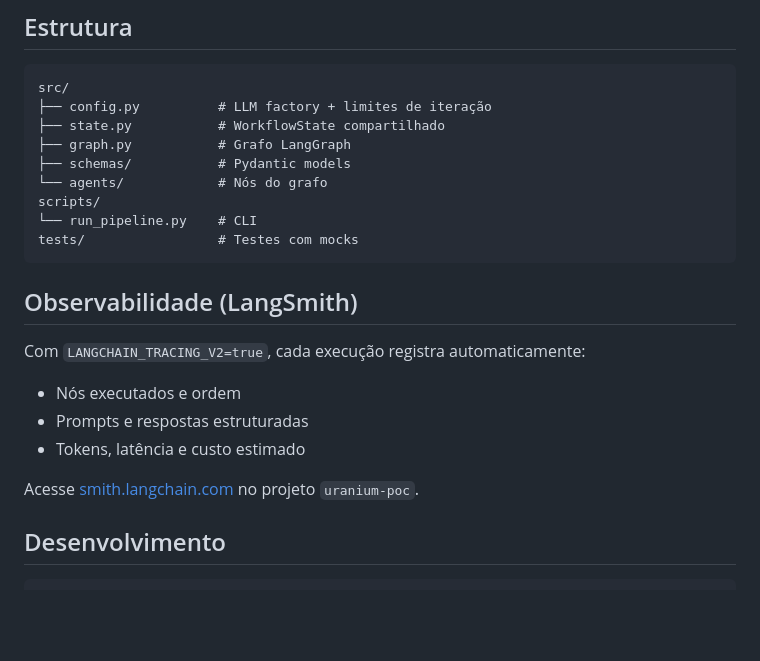
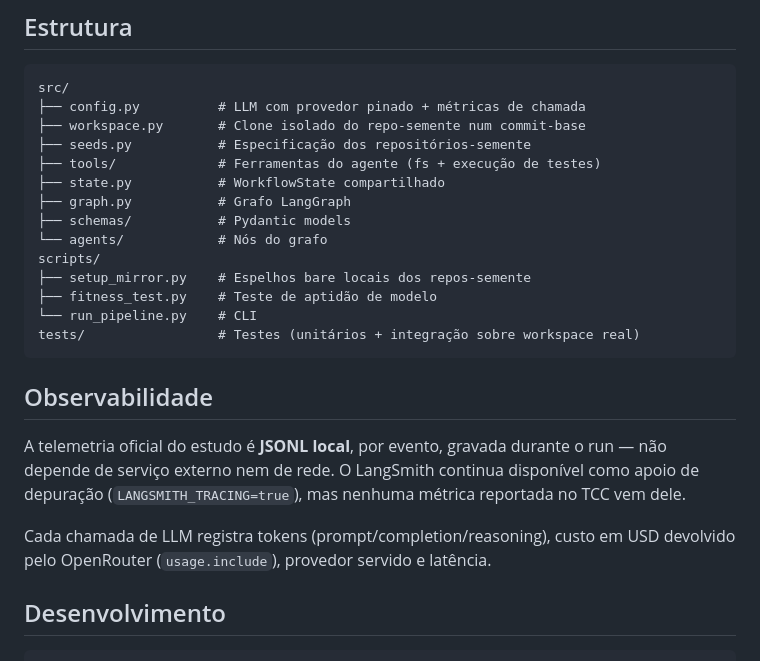
Before and after one commit to isaac-prado/uranium, a Markdown page: README.md, the part around one of its changes. GitHub-like rendering; blank space fills up the shorter version.

````diff
--- a/README.md
+++ b/README.md
@@ -103,25 +120,30 @@ uv run pytest tests/ -v
 
 ```
 src/
-├── config.py          # LLM factory + limites de iteração
+├── config.py          # LLM com provedor pinado + métricas de chamada
+├── workspace.py       # Clone isolado do repo-semente num commit-base
+├── seeds.py           # Especificação dos repositórios-semente
+├── tools/             # Ferramentas do agente (fs + execução de testes)
 ├── state.py           # WorkflowState compartilhado
 ├── graph.py           # Grafo LangGraph
 ├── schemas/           # Pydantic models
 └── agents/            # Nós do grafo
 scripts/
+├── setup_mirror.py    # Espelhos bare locais dos repos-semente
+├── fitness_test.py    # Teste de aptidão de modelo
 └── run_pipeline.py    # CLI
-tests/                 # Testes com mocks
+tests/                 # Testes (unitários + integração sobre workspace real)
 ```
 
-## Observabilidade (LangSmith)
+## Observabilidade
 
-Com `LANGCHAIN_TRACING_V2=true`, cada execução registra automaticamente:
+A telemetria oficial do estudo é **JSONL local**, por evento, gravada durante
+o run — não depende de serviço externo nem de rede. O LangSmith continua
+disponível como apoio de depuração (`LANGSMITH_TRACING=true`), mas nenhuma
+métrica reportada no TCC vem dele.
 
-- Nós executados e ordem
-- Prompts e respostas estruturadas
-- Tokens, latência e custo estimado
-
-Acesse [smith.langchain.com](https://smith.langchain.com/) no projeto `uranium-poc`.
+Cada chamada de LLM registra tokens (prompt/completion/reasoning), custo em
+USD devolvido pelo OpenRouter (`usage.include`), provedor servido e latência.
 
 ## Desenvolvimento
 
````
Also changed, not shown: other parts of README.md (+39 -22 lines).
